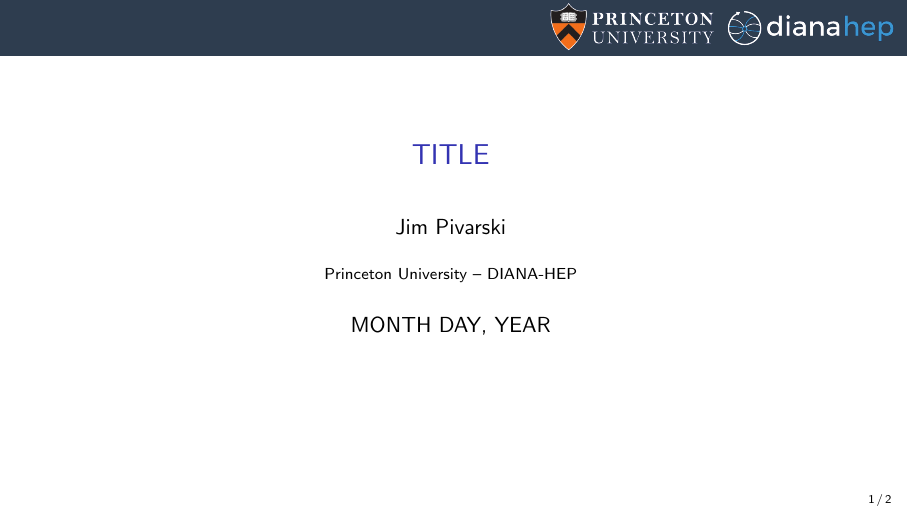
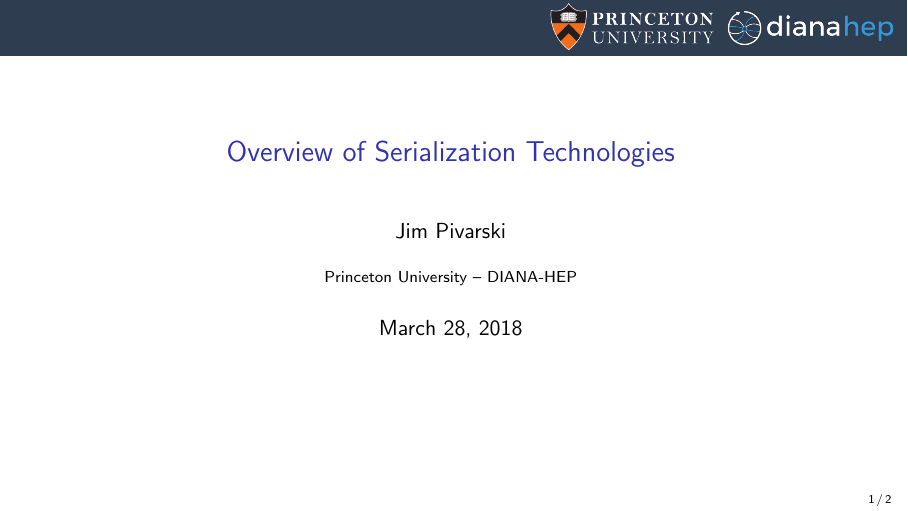
Before and after one commit to jpivarski-talks/2018-03-28-hsf-serialization, LaTeX slides (main.tex): page 1 of 2. Compiled offline with pdfLaTeX.

Commit message:
Update on Overleaf.

```diff
--- a/main.tex
+++ b/main.tex
@@ -30,10 +30,10 @@
 \definecolor{darkgreen}{rgb}{0,0.6,0}
 \definecolor{mauve}{rgb}{0.58,0,0.82}
 
-\title[yyyy-mm-dd-DESCRIPTION]{TITLE}
+\title[2018-03-28-hsf-serialization]{Overview of Serialization Technologies}
 \author{Jim Pivarski}
 \institute{Princeton University -- DIANA-HEP}
-\date{MONTH DAY, YEAR}
+\date{March 28, 2018}
 
 \begin{document}
 
```
